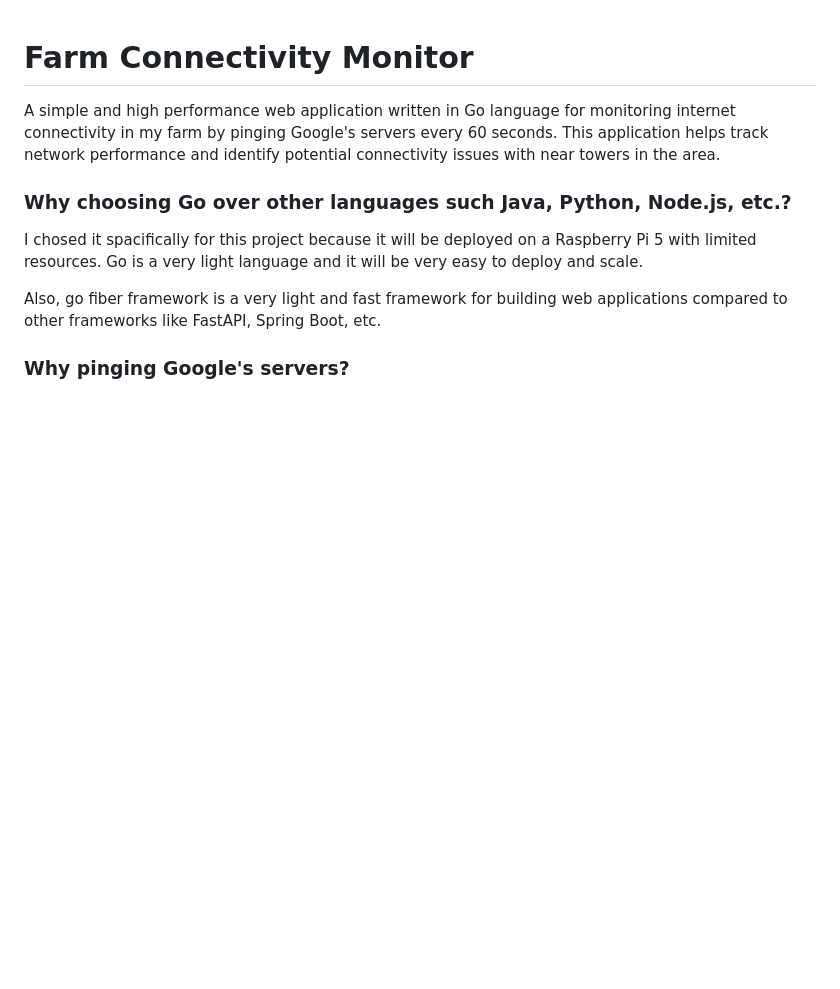
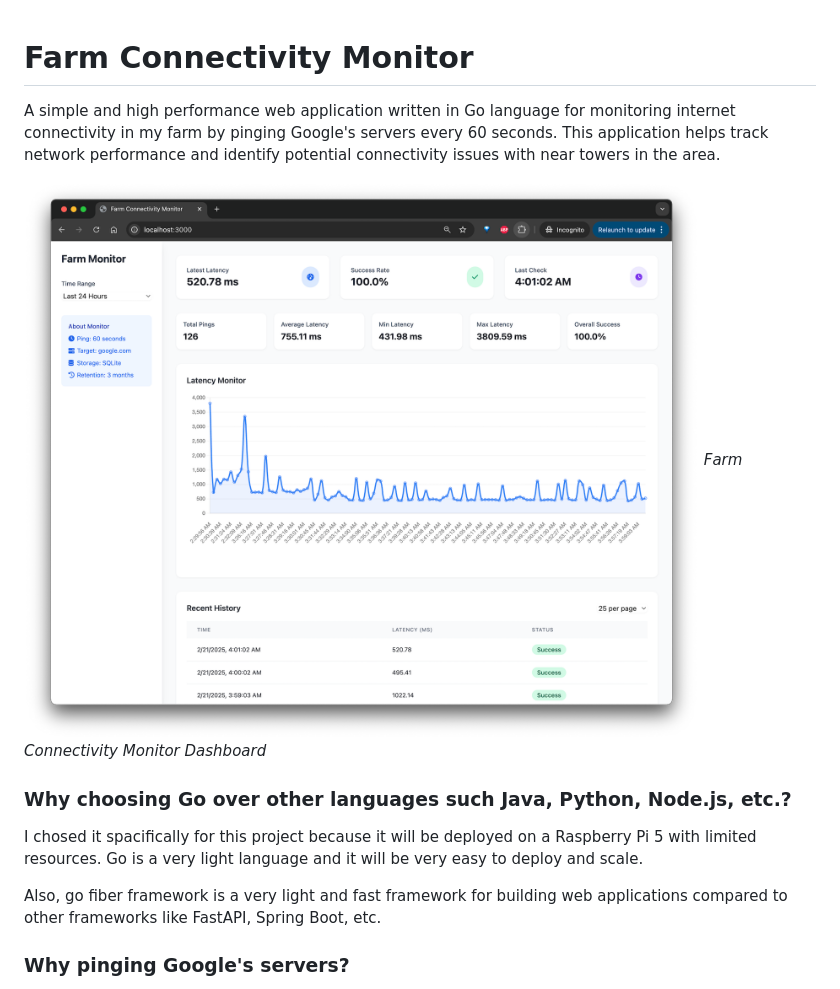
Before and after one commit to cs4alhaider/farm-connectivity, a Markdown page: README.md, the part around the change. GitHub-like rendering; pictures changed too: assets/dashboard.png (added); blank space fills up the shorter version.

Commit message:
Add dashboard screenshot to README

```diff
--- a/README.md
+++ b/README.md
@@ -1,6 +1,9 @@
 # Farm Connectivity Monitor
 
 A simple and high performance web application written in Go language for monitoring internet connectivity in my farm by pinging Google's servers every 60 seconds. This application helps track network performance and identify potential connectivity issues with near towers in the area.
+
+![Dashboard Screenshot](assets/dashboard.png)
+*Farm Connectivity Monitor Dashboard*
 
 ### Why choosing Go over other languages such Java, Python, Node.js, etc.?
 I chosed it spacifically for this project because it will be deployed on a Raspberry Pi 5 with limited resources. Go is a very light language and it will be very easy to deploy and scale.
```
